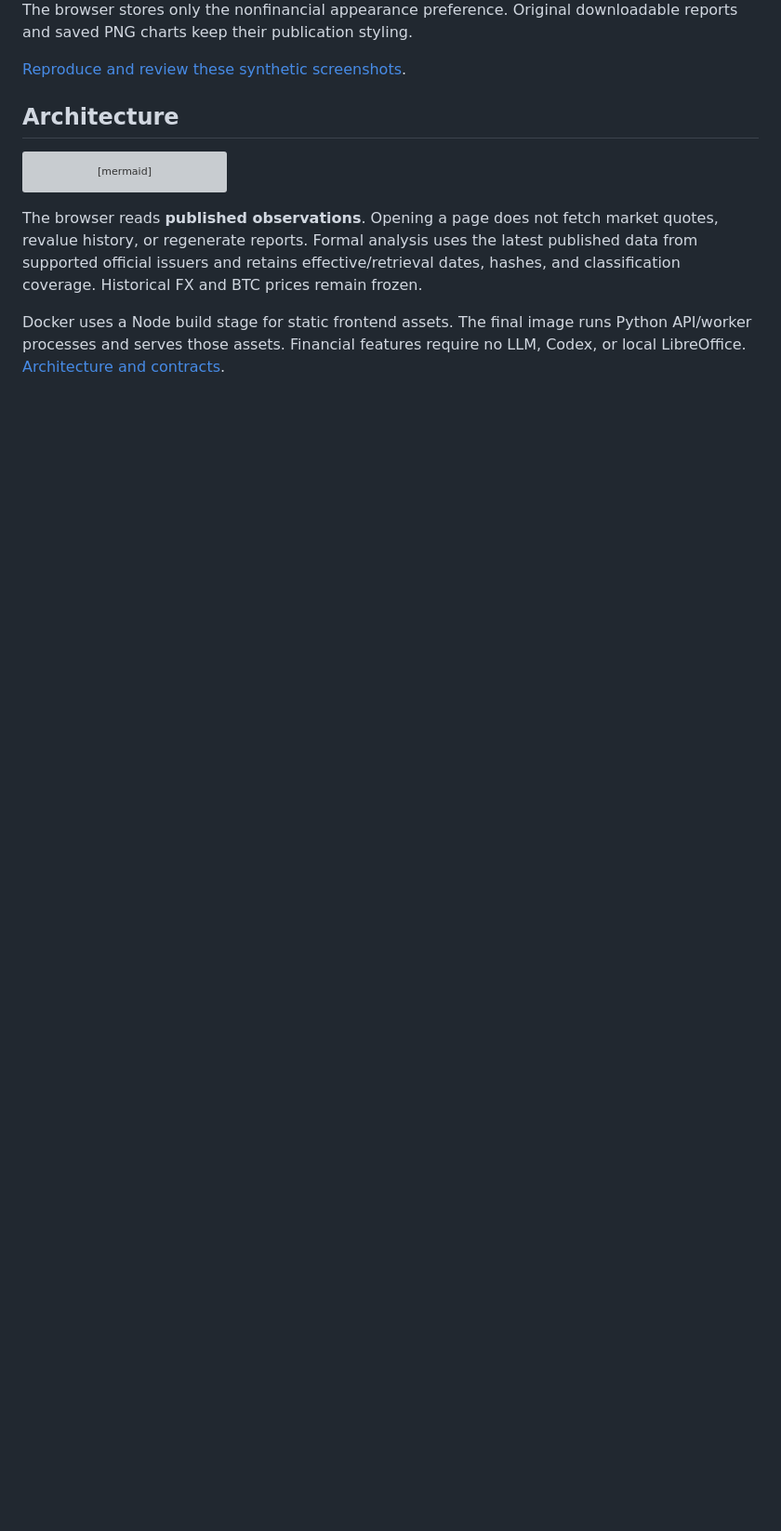
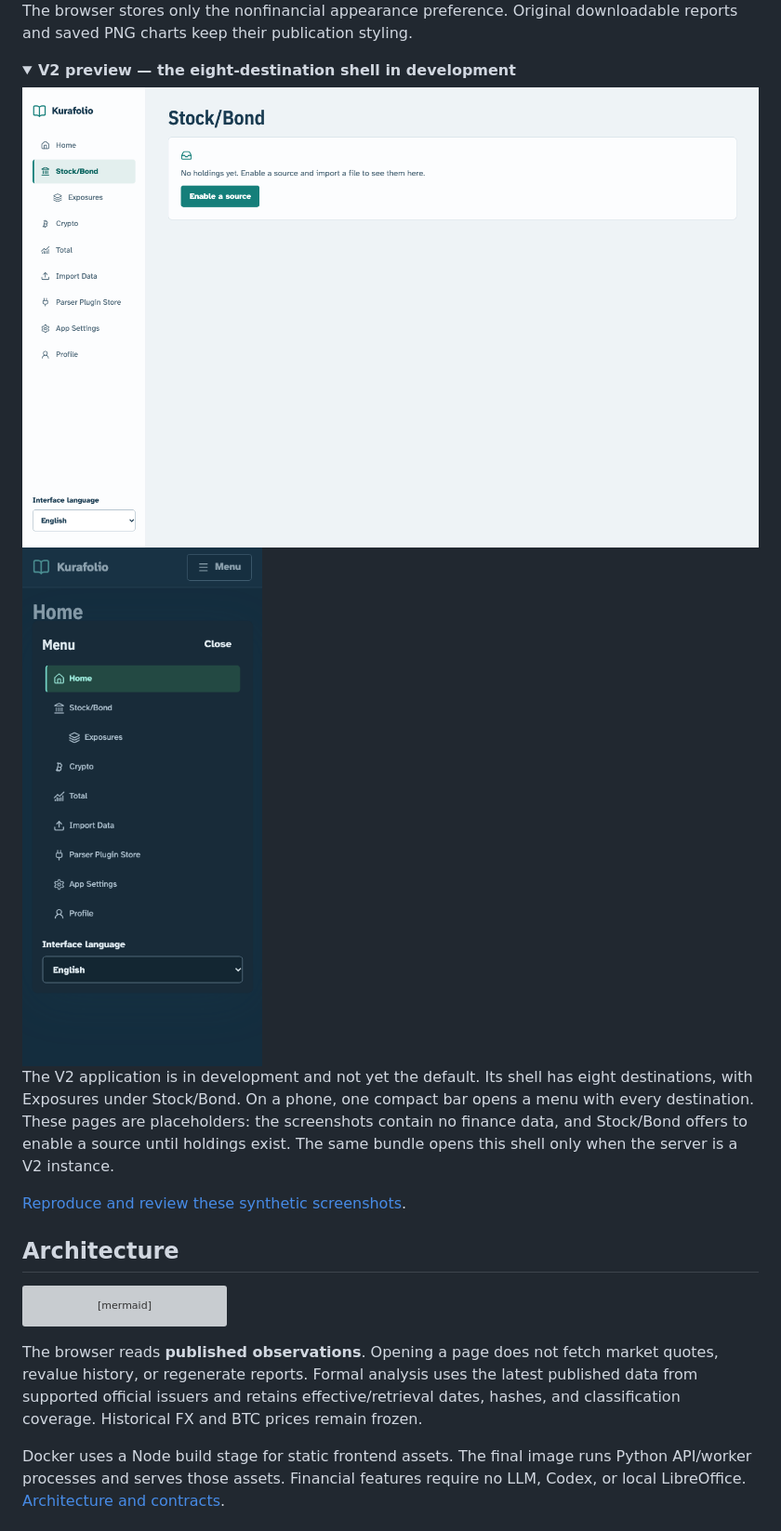
Before and after one commit to gh-slee/wealth-ledger, a Markdown page: README.md, the part around the change. Shown at 93% size. GitHub-like rendering; pictures changed too: assets/readme/web-v2-shell-phone.png (added), assets/readme/web-v2-shell.png (added); folded sections open; blank space fills up the shorter version; grey boxes are pictures that could not be loaded.

Commit message:
docs: add V2 shell README screenshots and capture mode

```diff
--- a/README.md
+++ b/README.md
@@ -358,6 +358,21 @@ reports and saved PNG charts keep their publication styling.
 
 </details>
 
+<details>
+<summary><strong>V2 preview — the eight-destination shell in development</strong></summary>
+
+<img src="assets/readme/web-v2-shell.png" width="1200" alt="V2 shell on a wide screen with eight destinations in the sidebar, Exposures nested under Stock/Bond, and a Stock/Bond page offering to enable a source">
+
+<img src="assets/readme/web-v2-shell-phone.png" width="375" alt="V2 shell at phone width in dark mode with the compact bar and the open destination menu">
+
+The V2 application is in development and not yet the default. Its shell has eight
+destinations, with Exposures under Stock/Bond. On a phone, one compact bar opens a
+menu with every destination. These pages are placeholders: the screenshots contain
+no finance data, and Stock/Bond offers to enable a source until holdings exist.
+The same bundle opens this shell only when the server is a V2 instance.
+
+</details>
+
 [Reproduce and review these synthetic screenshots](assets/readme/README.md).
 
 ## Architecture
```
Also changed, not shown: assets/readme/README.md (+9 -2 lines), docs/web-frontend.md (+5 -2 lines), 2 other files.
